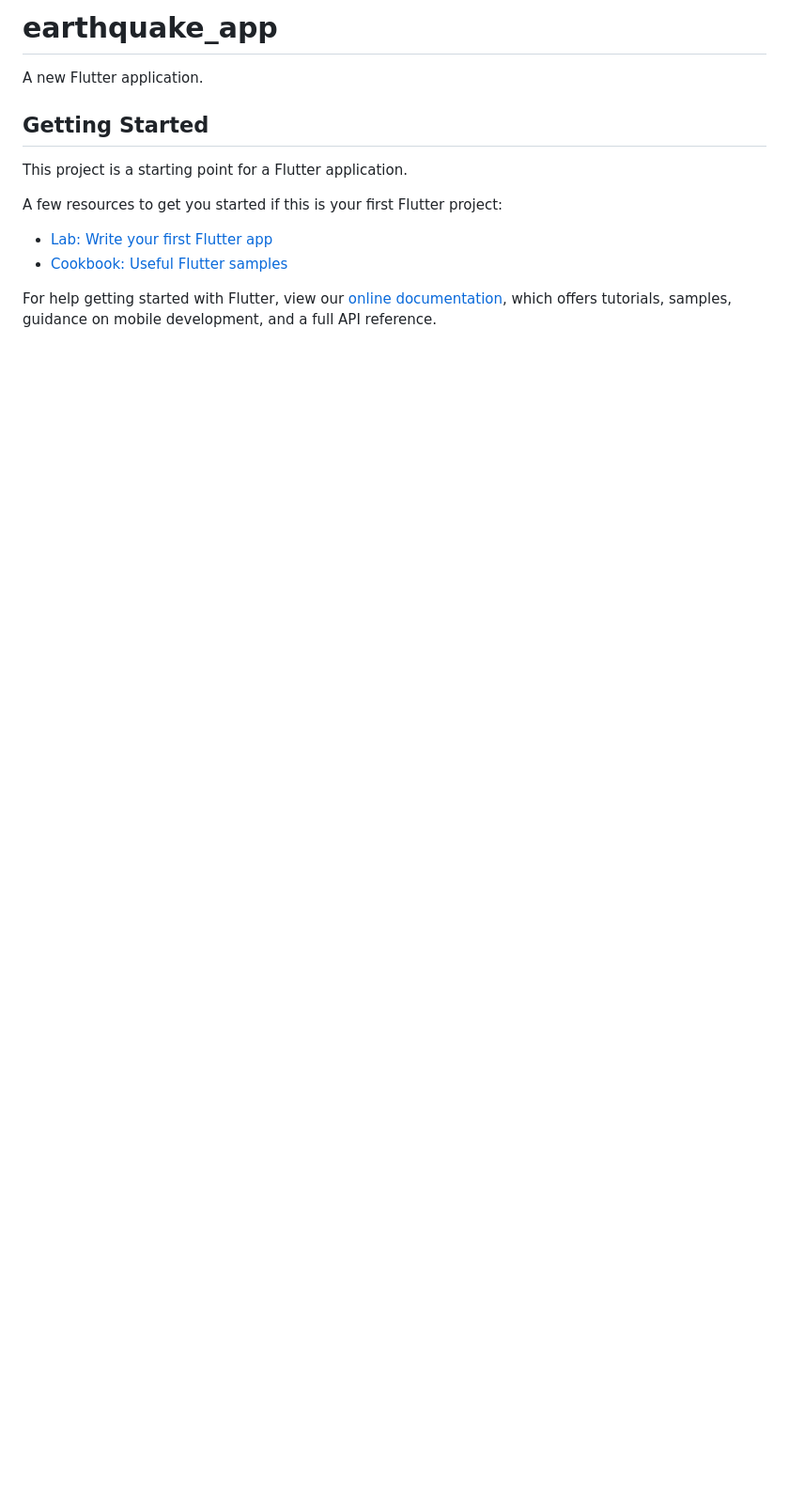
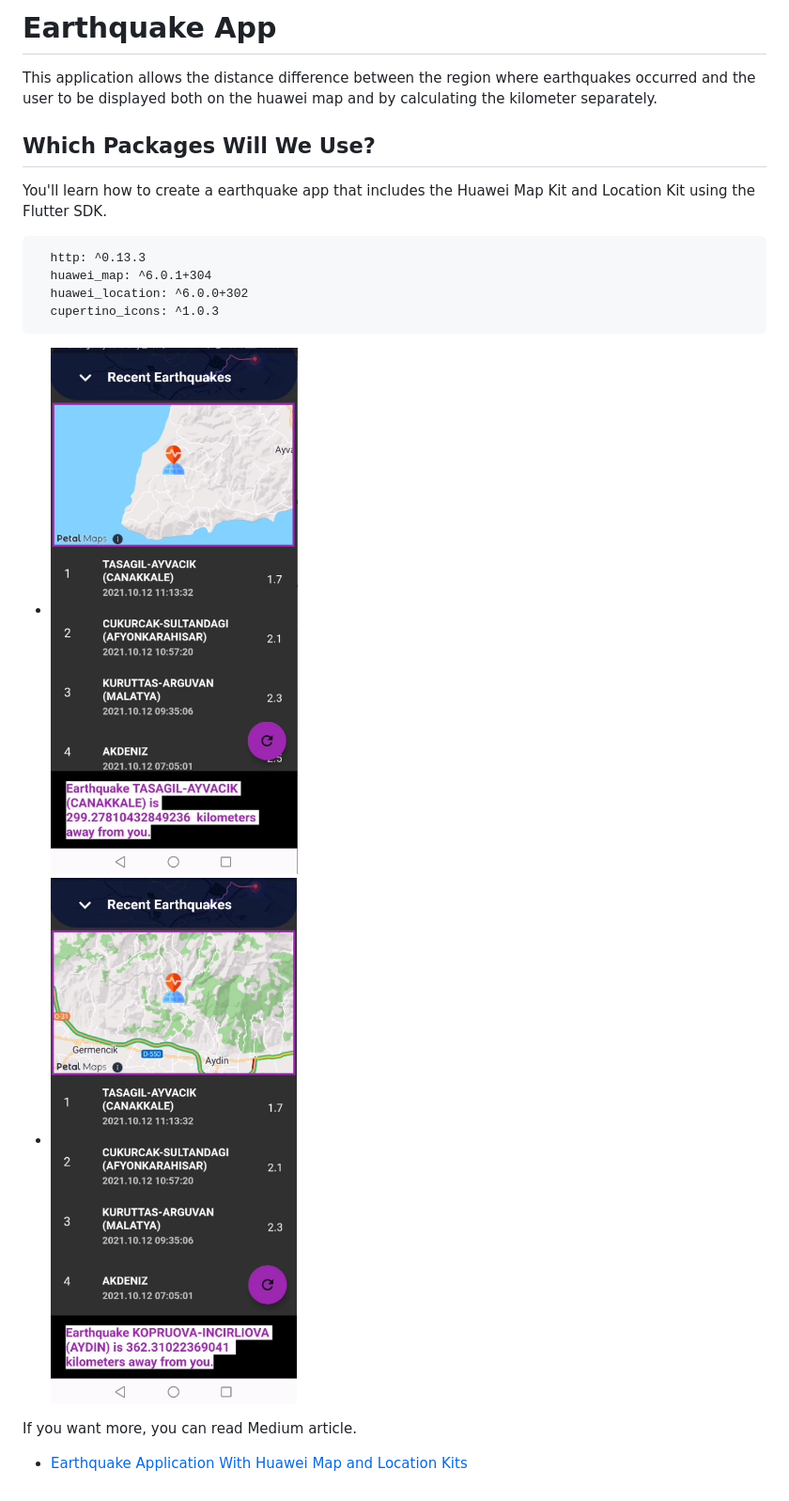
Before and after one commit to ezgifistikcioglu/earthquake_app, a Markdown page: README.md, the part around the change. Shown: that part at 94% size. Drawn GitHub-style; pictures changed too: assets/earthquake1.PNG (added), assets/earthquake2.PNG (added); blank space fills up the shorter version.

````diff
--- a/README.md
+++ b/README.md
@@ -1,16 +1,21 @@
-# earthquake_app
+# Earthquake App
 
-A new Flutter application.
+This application allows the distance difference between the region where earthquakes occurred and the user to be displayed both on the huawei map and by calculating the kilometer separately.
 
-## Getting Started
+## Which Packages Will We Use?
 
-This project is a starting point for a Flutter application.
+You'll learn how to create a earthquake app that includes the Huawei Map Kit and Location Kit using the Flutter SDK.
 
-A few resources to get you started if this is your first Flutter project:
+```
+  http: ^0.13.3
+  huawei_map: ^6.0.1+304
+  huawei_location: ^6.0.0+302
+  cupertino_icons: ^1.0.3
+```
+- <img src="assets/earthquake1.PNG">
 
-- [Lab: Write your first Flutter app](https://flutter.dev/docs/get-started/codelab)
-- [Cookbook: Useful Flutter samples](https://flutter.dev/docs/cookbook)
+- <img src="assets/earthquake2.PNG">
 
-For help getting started with Flutter, view our
-[online documentation](https://flutter.dev/docs), which offers tutorials,
-samples, guidance on mobile development, and a full API reference.
+If you want more, you can read Medium article.
+
+- [Earthquake Application With Huawei Map and Location Kits](https://medium.com/huawei-developers/earthquake-application-with-huawei-map-and-location-kits-37fca409ed07)
````
Also changed, not shown: 15 other files.
